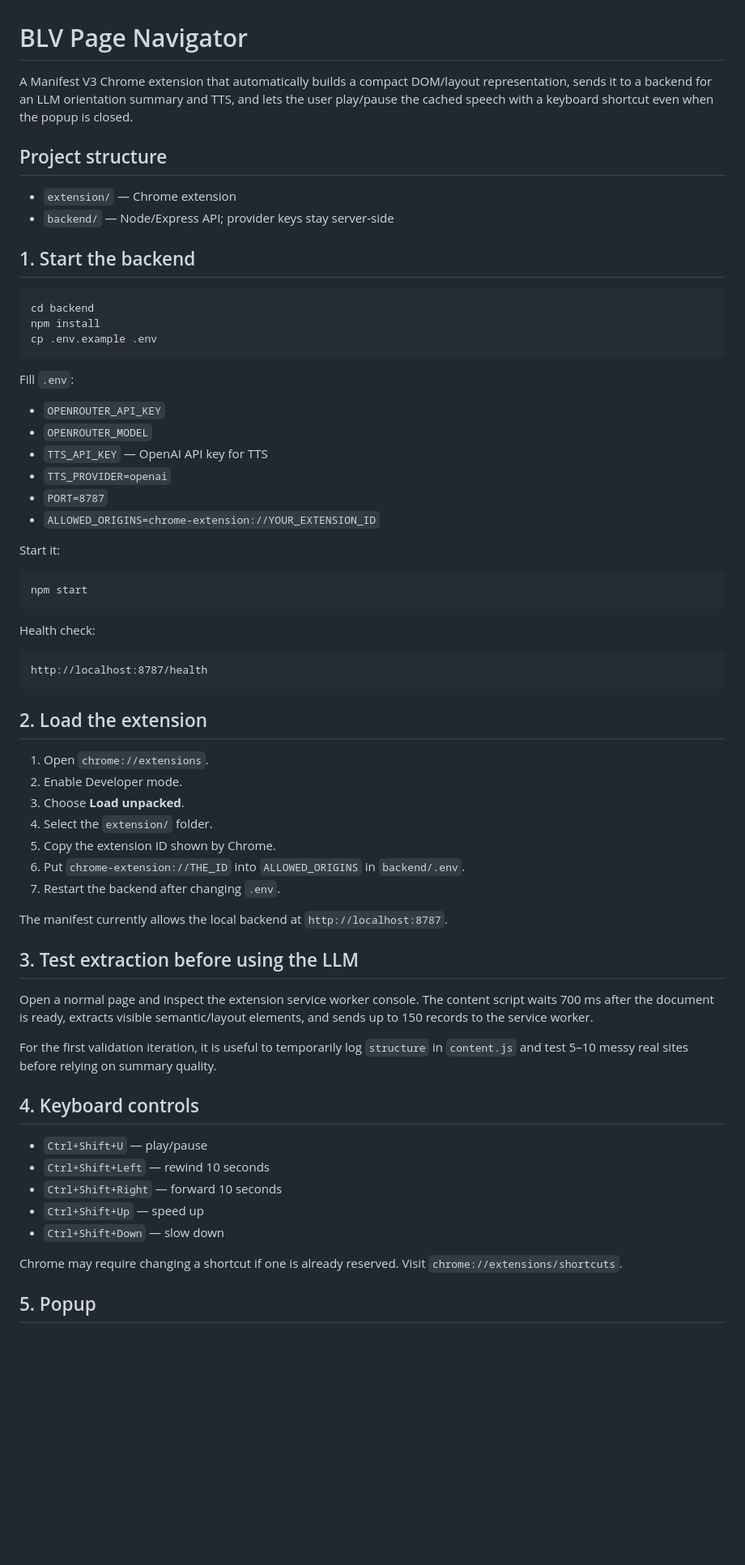
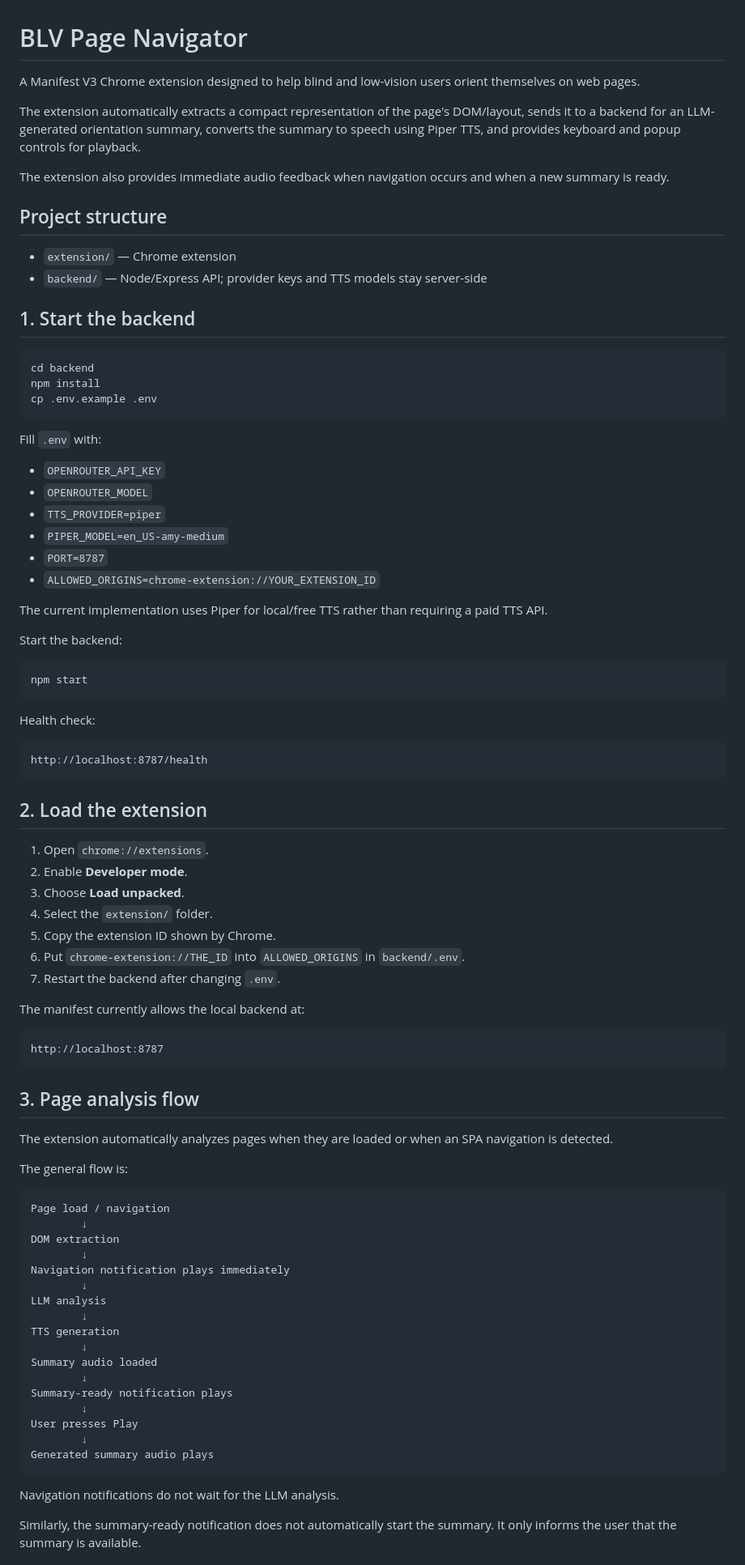
Before and after one commit to zubdotexe/blv-nav-llm, a Markdown page: README.md, the part around one of its changes. Shown at 81% size. Drawn GitHub-style; blank space fills up the shorter version.

````diff
--- a/README.md
+++ b/README.md
@@ -1,11 +1,15 @@
 # BLV Page Navigator
 
-A Manifest V3 Chrome extension that automatically builds a compact DOM/layout representation, sends it to a backend for an LLM orientation summary and TTS, and lets the user play/pause the cached speech with a keyboard shortcut even when the popup is closed.
+A Manifest V3 Chrome extension designed to help blind and low-vision users orient themselves on web pages.
+
+The extension automatically extracts a compact representation of the page's DOM/layout, sends it to a backend for an LLM-generated orientation summary, converts the summary to speech using Piper TTS, and provides keyboard and popup controls for playback.
+
+The extension also provides immediate audio feedback when navigation occurs and when a new summary is ready.
 
 ## Project structure
 
-- `extension/` — Chrome extension
-- `backend/` — Node/Express API; provider keys stay server-side
+* `extension/` — Chrome extension
+* `backend/` — Node/Express API; provider keys and TTS models stay server-side
 
 ## 1. Start the backend
 
@@ -15,16 +19,18 @@ npm install
 cp .env.example .env
 ```
 
-Fill `.env`:
+Fill `.env` with:
 
-- `OPENROUTER_API_KEY`
-- `OPENROUTER_MODEL`
-- `TTS_API_KEY` — OpenAI API key for TTS
-- `TTS_PROVIDER=openai`
-- `PORT=8787`
-- `ALLOWED_ORIGINS=chrome-extension://YOUR_EXTENSION_ID`
+* `OPENROUTER_API_KEY`
+* `OPENROUTER_MODEL`
+* `TTS_PROVIDER=piper`
+* `PIPER_MODEL=en_US-amy-medium`
+* `PORT=8787`
+* `ALLOWED_ORIGINS=chrome-extension://YOUR_EXTENSION_ID`
 
-Start it:
+The current implementation uses Piper for local/free TTS rather than requiring a paid TTS API.
+
+Start the backend:
 
 ```bash
 npm start
@@ -39,30 +45,46 @@ http://localhost:8787/health
 ## 2. Load the extension
 
 1. Open `chrome://extensions`.
-2. Enable Developer mode.
+2. Enable **Developer mode**.
 3. Choose **Load unpacked**.
 4. Select the `extension/` folder.
 5. Copy the extension ID shown by Chrome.
 6. Put `chrome-extension://THE_ID` into `ALLOWED_ORIGINS` in `backend/.env`.
 7. Restart the backend after changing `.env`.
 
-The manifest currently allows the local backend at `http://localhost:8787`.
+The manifest currently allows the local backend at:
 
-## 3. Test extraction before using the LLM
+```text
+http://localhost:8787
+```
 
-Open a normal page and inspect the extension service worker console. The content script waits 700 ms after the document is ready, extracts visible semantic/layout elements, and sends up to 150 records to the service worker.
+## 3. Page analysis flow
 
-For the first validation iteration, it is useful to temporarily log `structure` in `content.js` and test 5–10 messy real sites before relying on summary quality.
+The extension automatically analyzes pages when they are loaded or when an SPA navigation is detected.
 
-## 4. Keyboard controls
+The general flow is:
 
-- `Ctrl+Shift+U` — play/pause
-- `Ctrl+Shift+Left` — rewind 10 seconds
-- `Ctrl+Shift+Right` — forward 10 seconds
-- `Ctrl+Shift+Up` — speed up
-- `Ctrl+Shift+Down` — slow down
+```text
+Page load / navigation
+        ↓
+DOM extraction
+        ↓
+Navigation notification plays immediately
+        ↓
+LLM analysis
+        ↓
+TTS generation
+        ↓
+Summary audio loaded
+        ↓
+Summary-ready notification plays
+        ↓
+User presses Play
+        ↓
+Generated summary audio plays
+```
 
-Chrome may require changing a shortcut if one is already reserved. Visit `chrome://extensions/shortcuts`.
+Navigation notifications do not wait for the LLM analysis.
 
-## 5. Popup
+Similarly, the summary-ready notification does not automatically start the summary. It only informs the user that the summary is available.
 
````
Also changed, not shown: other parts of README.md (+157 -14 lines).
